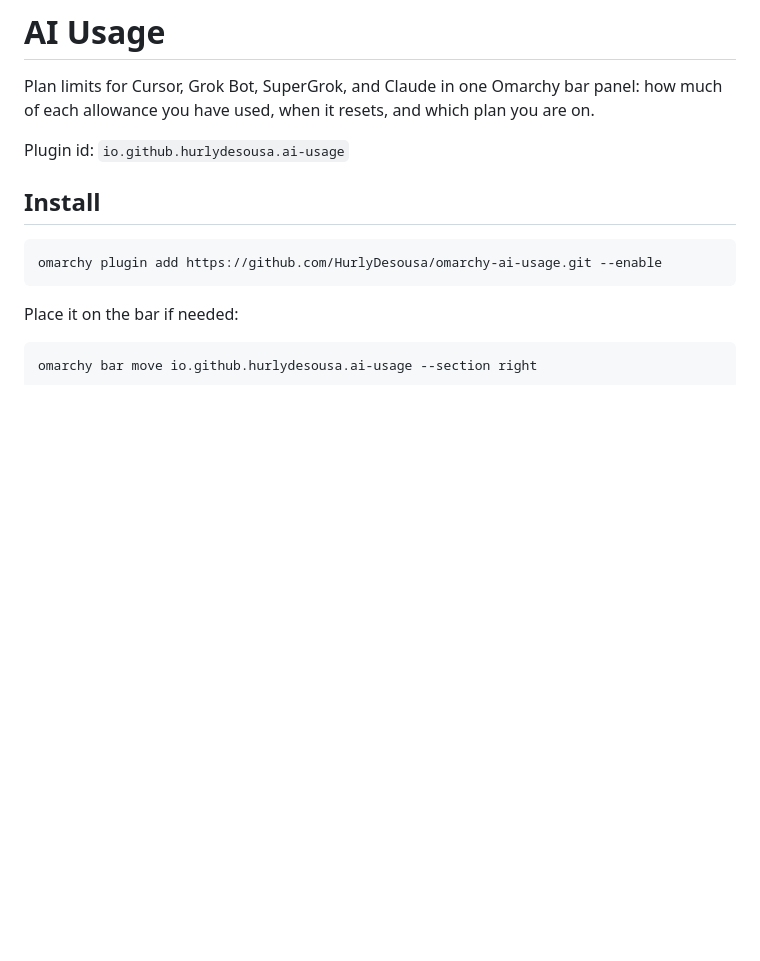
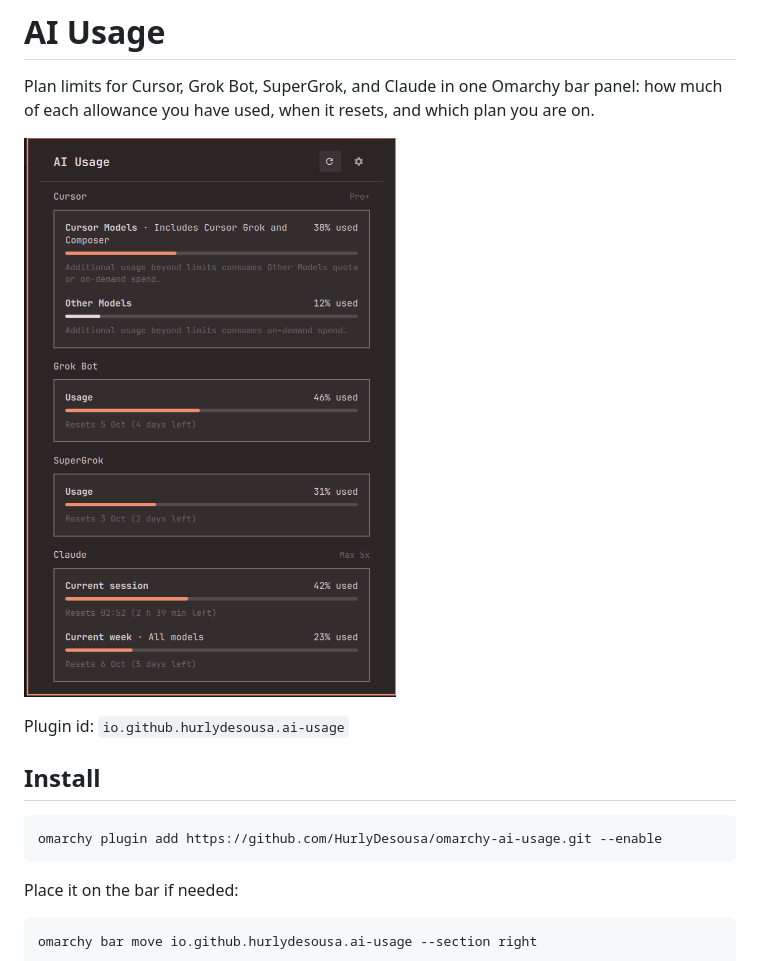
Before and after one commit to HurlyDesousa/omarchy-ai-usage, a Markdown page: README.md, the part around the change. Rendered like a GitHub page; pictures changed too: preview.png (added); blank space fills up the shorter version.

Commit message:
Add a preview of the panel with sample numbers

```diff
--- a/README.md
+++ b/README.md
@@ -1,6 +1,8 @@
 # AI Usage
 
 Plan limits for Cursor, Grok Bot, SuperGrok, and Claude in one Omarchy bar panel: how much of each allowance you have used, when it resets, and which plan you are on.
+
+![AI Usage panel with sample numbers](preview.png)
 
 Plugin id: `io.github.hurlydesousa.ai-usage`
 
```
